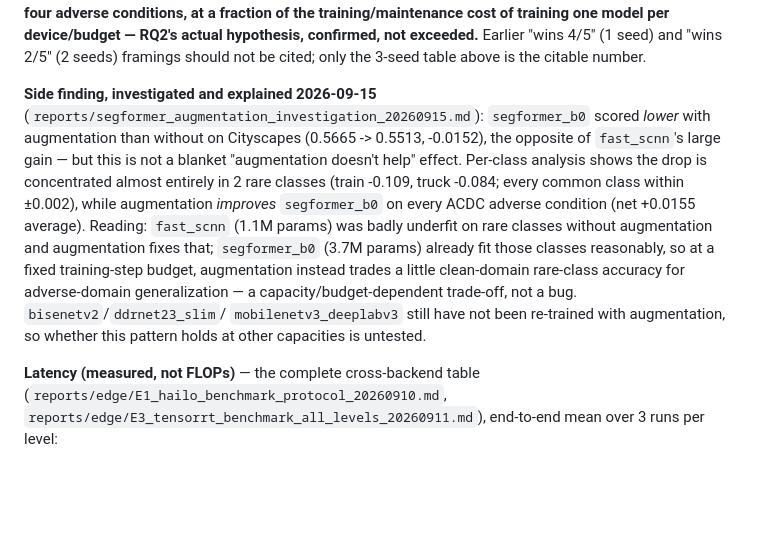
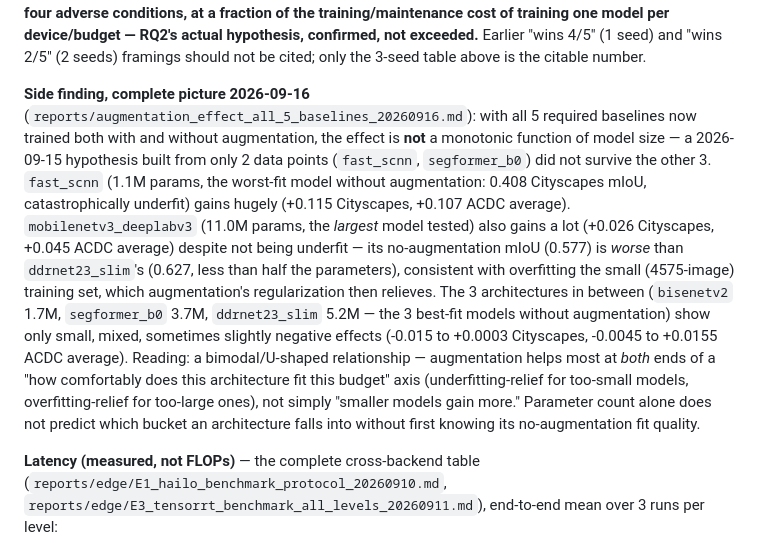
Before and after one commit to NADUNGVN/imavis-edge-seg, a Markdown page: docs/MANUSCRIPT_SKELETON.md, the part around the change. GitHub-like rendering; blank space fills up the shorter version.

```diff
--- a/docs/MANUSCRIPT_SKELETON.md
+++ b/docs/MANUSCRIPT_SKELETON.md
@@ -188,21 +188,27 @@ training one model per device/budget — RQ2's actual hypothesis, confirmed, not
 exceeded.** Earlier "wins 4/5" (1 seed) and "wins 2/5" (2 seeds) framings should not
 be cited; only the 3-seed table above is the citable number.
 
-**Side finding, investigated and explained 2026-09-15**
-(`reports/segformer_augmentation_investigation_20260915.md`): `segformer_b0`
-scored *lower* with augmentation than without on Cityscapes (0.5665 -> 0.5513,
--0.0152), the opposite of `fast_scnn`'s large gain — but this is not a blanket
-"augmentation doesn't help" effect. Per-class analysis shows the drop is
-concentrated almost entirely in 2 rare classes (train -0.109, truck -0.084; every
-common class within ±0.002), while augmentation *improves* `segformer_b0` on
-every ACDC adverse condition (net +0.0155 average). Reading: `fast_scnn` (1.1M
-params) was badly underfit on rare classes without augmentation and augmentation
-fixes that; `segformer_b0` (3.7M params) already fit those classes reasonably, so
-at a fixed training-step budget, augmentation instead trades a little
-clean-domain rare-class accuracy for adverse-domain generalization — a
-capacity/budget-dependent trade-off, not a bug. `bisenetv2`/`ddrnet23_slim`/
-`mobilenetv3_deeplabv3` still have not been re-trained with augmentation, so
-whether this pattern holds at other capacities is untested.
+**Side finding, complete picture 2026-09-16**
+(`reports/augmentation_effect_all_5_baselines_20260916.md`): with all 5 required
+baselines now trained both with and without augmentation, the effect is **not** a
+monotonic function of model size — a 2026-09-15 hypothesis built from only 2 data
+points (`fast_scnn`, `segformer_b0`) did not survive the other 3. `fast_scnn`
+(1.1M params, the worst-fit model without augmentation: 0.408 Cityscapes mIoU,
+catastrophically underfit) gains hugely (+0.115 Cityscapes, +0.107 ACDC average).
+`mobilenetv3_deeplabv3` (11.0M params, the *largest* model tested) also gains a
+lot (+0.026 Cityscapes, +0.045 ACDC average) despite not being underfit — its
+no-augmentation mIoU (0.577) is *worse* than `ddrnet23_slim`'s (0.627, less than
+half the parameters), consistent with overfitting the small (4575-image)
+training set, which augmentation's regularization then relieves. The 3
+architectures in between (`bisenetv2` 1.7M, `segformer_b0` 3.7M, `ddrnet23_slim`
+5.2M — the 3 best-fit models without augmentation) show only small, mixed,
+sometimes slightly negative effects (-0.015 to +0.0003 Cityscapes, -0.0045 to
++0.0155 ACDC average). Reading: a bimodal/U-shaped relationship — augmentation
+helps most at *both* ends of a "how comfortably does this architecture fit this
+budget" axis (underfitting-relief for too-small models, overfitting-relief for
+too-large ones), not simply "smaller models gain more." Parameter count alone
+does not predict which bucket an architecture falls into without first knowing
+its no-augmentation fit quality.
 
 **Latency (measured, not FLOPs)** — the complete cross-backend table
 (`reports/edge/E1_hailo_benchmark_protocol_20260910.md`,
```
Also changed, not shown: README.md (+1 -1 lines), reports/augmentation_effect_all_5_baselines_20260916.md (added, +84 -0 lines).
